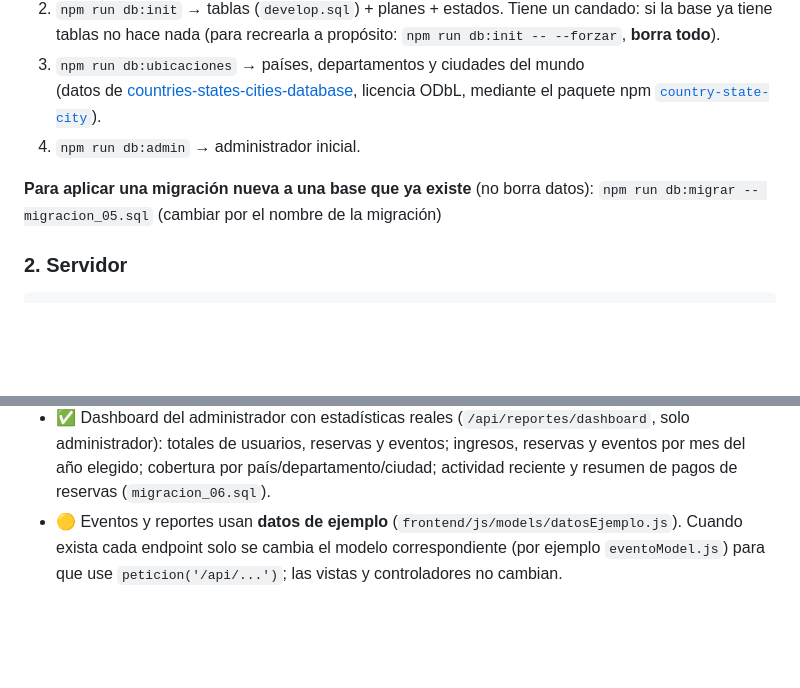
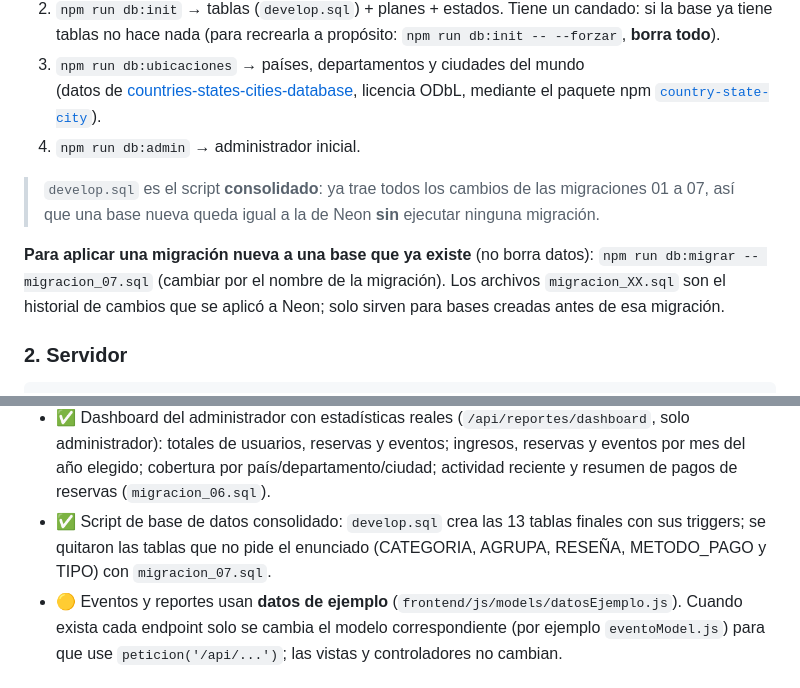
Before and after one commit to sergix4/EventNova, a Markdown page: README.md, 2 parts joined by grey strips. GitHub-like rendering; blank space fills up the shorter version.

Commit message:
docs(readme): script de base de datos consolidado

```diff
--- a/README.md
+++ b/README.md
@@ -84,8 +84,14 @@ El equipo usa una base compartida en **Neon Postgres** (nube).
    licencia ODbL, mediante el paquete npm [`country-state-city`](https://github.com/harpreetkhalsagtbit/country-state-city)).
 4. `npm run db:admin` → administrador inicial.
 
+> `develop.sql` es el script **consolidado**: ya trae todos los cambios de las
+> migraciones 01 a 07, así que una base nueva queda igual a la de Neon **sin**
+> ejecutar ninguna migración.
+
 **Para aplicar una migración nueva a una base que ya existe** (no borra datos):
-`npm run db:migrar -- migracion_05.sql` (cambiar por el nombre de la migración)
+`npm run db:migrar -- migracion_07.sql` (cambiar por el nombre de la migración).
+Los archivos `migracion_XX.sql` son el historial de cambios que se aplicó a Neon;
+solo sirven para bases creadas antes de esa migración.
 
 ### 2. Servidor
 
@@ -158,6 +164,7 @@ el mismo servidor entrega las páginas HTML y responde la API.
 - ✅ Administrar reservas (perfil agente): listado real de las reservas de sus eventos con filtros (texto, evento, estado, fecha), detalle y cambio de estado Reservada → Confirmada / Cancelada con causa obligatoria.
 - ✅ Reglas de eventos: duración mínima de 1 hora, registro con 24 h de anticipación y sin fechas pasadas; solo se reserva En Boletería; En Vivo y Finalizado cambian solos según la hora; cancelar un evento cancela todas sus reservas.
 - ✅ Dashboard del administrador con estadísticas reales (`/api/reportes/dashboard`, solo administrador): totales de usuarios, reservas y eventos; ingresos, reservas y eventos por mes del año elegido; cobertura por país/departamento/ciudad; actividad reciente y resumen de pagos de reservas (`migracion_06.sql`).
+- ✅ Script de base de datos consolidado: `develop.sql` crea las 13 tablas finales con sus triggers; se quitaron las tablas que no pide el enunciado (CATEGORIA, AGRUPA, RESEÑA, METODO_PAGO y TIPO) con `migracion_07.sql`.
 - 🟡 Eventos y reportes usan **datos de ejemplo** (`frontend/js/models/datosEjemplo.js`).
   Cuando exista cada endpoint solo se cambia el modelo correspondiente
   (por ejemplo `eventoModel.js`) para que use `peticion('/api/...')`; las vistas y
```
